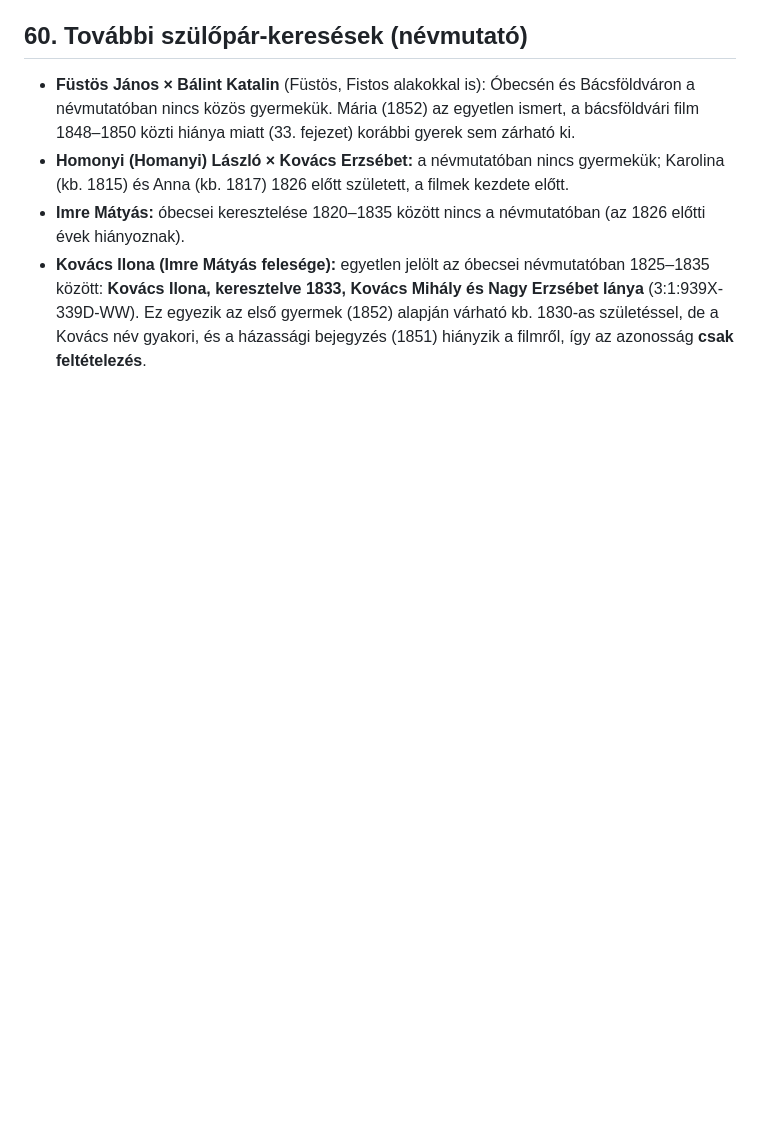
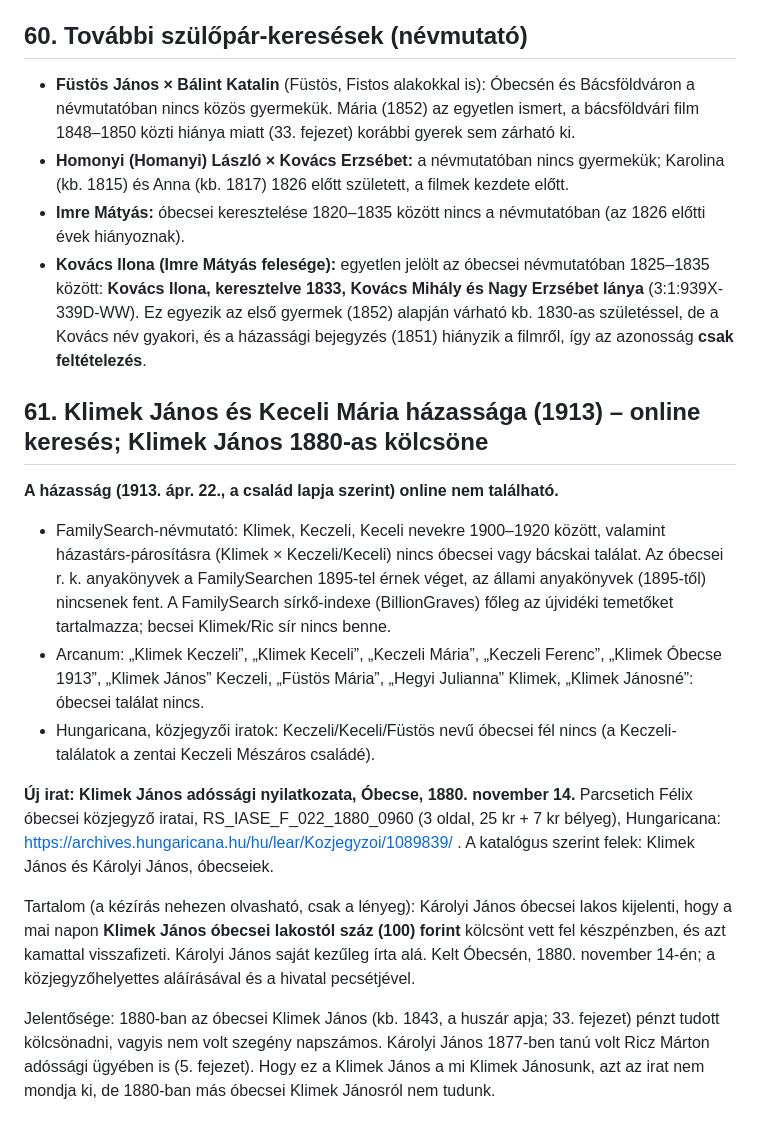
Before and after one commit to ntamas94/csaladfa, a Markdown page: atiratok.md, the part around the change. Rendered like a GitHub page; blank space fills up the shorter version.

Commit message:
Klimek–Keceli házasság online nem található; Klimek János 1880-as kölcsöne (61. fejezet)
Co-Authored-By: Claude Opus 5.5 <noreply@anthropic.com>

```diff
--- a/atiratok.md
+++ b/atiratok.md
@@ -1118,3 +1118,16 @@ Nem hozott eredményt (még): Füstös János × Bálint Katalin (Bácsföldvár
 - **Homonyi (Homanyi) László × Kovács Erzsébet:** a névmutatóban nincs gyermekük; Karolina (kb. 1815) és Anna (kb. 1817) 1826 előtt született, a filmek kezdete előtt.
 - **Imre Mátyás:** óbecsei keresztelése 1820–1835 között nincs a névmutatóban (az 1826 előtti évek hiányoznak).
 - **Kovács Ilona (Imre Mátyás felesége):** egyetlen jelölt az óbecsei névmutatóban 1825–1835 között: **Kovács Ilona, keresztelve 1833, Kovács Mihály és Nagy Erzsébet lánya** (3:1:939X-339D-WW). Ez egyezik az első gyermek (1852) alapján várható kb. 1830-as születéssel, de a Kovács név gyakori, és a házassági bejegyzés (1851) hiányzik a filmről, így az azonosság **csak feltételezés**.
+
+## 61. Klimek János és Keceli Mária házassága (1913) – online keresés; Klimek János 1880-as kölcsöne
+
+**A házasság (1913. ápr. 22., a család lapja szerint) online nem található.**
+- FamilySearch-névmutató: Klimek, Keczeli, Keceli nevekre 1900–1920 között, valamint házastárs-párosításra (Klimek × Keczeli/Keceli) nincs óbecsei vagy bácskai találat. Az óbecsei r. k. anyakönyvek a FamilySearchen 1895-tel érnek véget, az állami anyakönyvek (1895-től) nincsenek fent. A FamilySearch sírkő-indexe (BillionGraves) főleg az újvidéki temetőket tartalmazza; becsei Klimek/Ric sír nincs benne.
+- Arcanum: „Klimek Keczeli”, „Klimek Keceli”, „Keczeli Mária”, „Keczeli Ferenc”, „Klimek Óbecse 1913”, „Klimek János” Keczeli, „Füstös Mária”, „Hegyi Julianna” Klimek, „Klimek Jánosné”: óbecsei találat nincs.
+- Hungaricana, közjegyzői iratok: Keczeli/Keceli/Füstös nevű óbecsei fél nincs (a Keczeli-találatok a zentai Keczeli Mészáros családé).
+
+**Új irat: Klimek János adóssági nyilatkozata, Óbecse, 1880. november 14.** Parcsetich Félix óbecsei közjegyző iratai, RS_IASE_F_022_1880_0960 (3 oldal, 25 kr + 7 kr bélyeg), Hungaricana: https://archives.hungaricana.hu/hu/lear/Kozjegyzoi/1089839/ . A katalógus szerint felek: Klimek János és Károlyi János, óbecseiek.
+
+Tartalom (a kézírás nehezen olvasható, csak a lényeg): Károlyi János óbecsei lakos kijelenti, hogy a mai napon **Klimek János óbecsei lakostól száz (100) forint** kölcsönt vett fel készpénzben, és azt kamattal visszafizeti. Károlyi János saját kezűleg írta alá. Kelt Óbecsén, 1880. november 14-én; a közjegyzőhelyettes aláírásával és a hivatal pecsétjével.
+
+Jelentősége: 1880-ban az óbecsei Klimek János (kb. 1843, a huszár apja; 33. fejezet) pénzt tudott kölcsönadni, vagyis nem volt szegény napszámos. Károlyi János 1877-ben tanú volt Ricz Márton adóssági ügyében is (5. fejezet). Hogy ez a Klimek János a mi Klimek Jánosunk, azt az irat nem mondja ki, de 1880-ban más óbecsei Klimek Jánosról nem tudunk.
```
